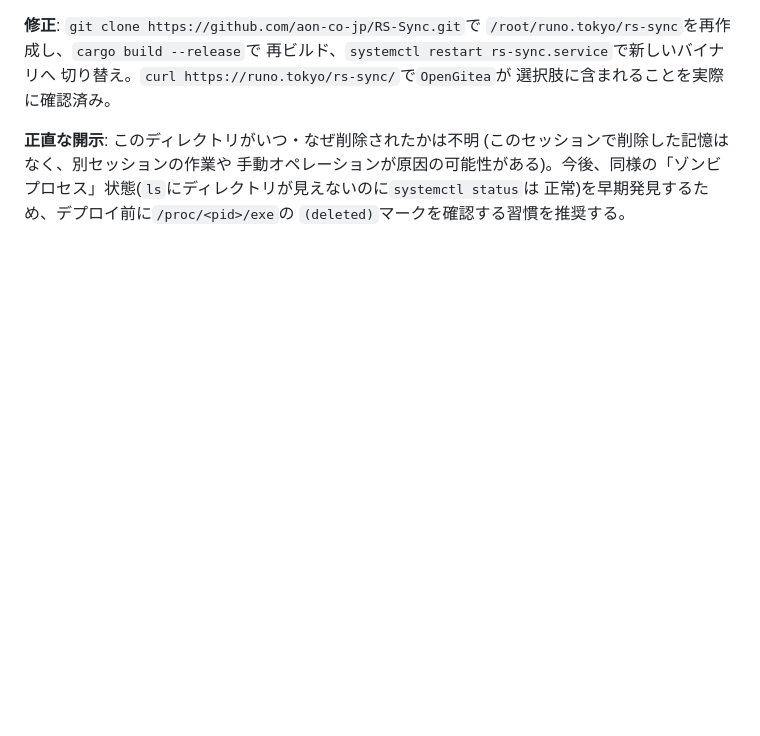
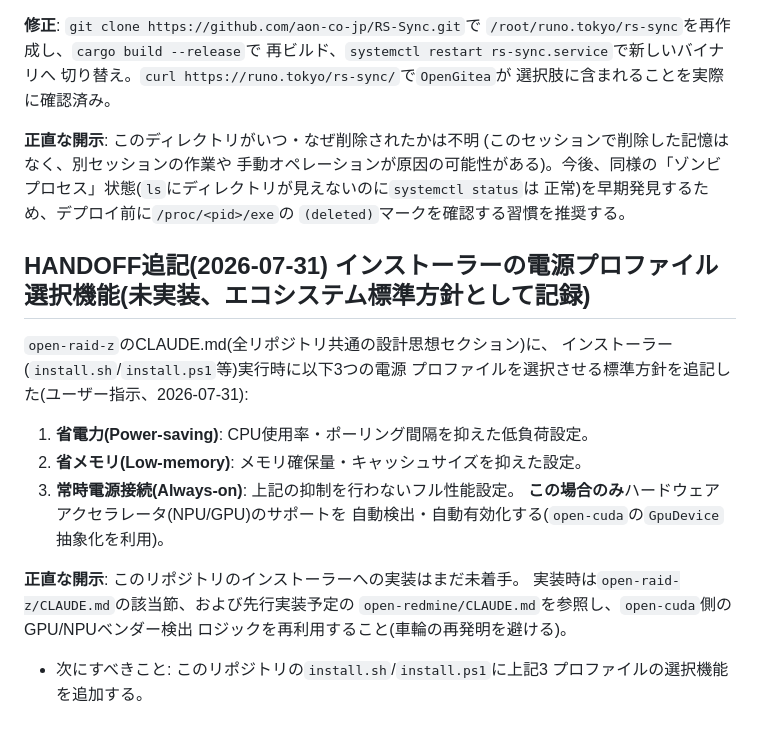
Before and after one commit to aon-co-jp/RS-Sync, a Markdown page: CLAUDE.md, the part around the change. Drawn GitHub-style; blank space fills up the shorter version.

Commit message:
インストーラーの電源プロファイル選択機能(省電力/省メモリ/常時電源接続+NPU/GPU自動対応)をエコシステム標準方針として記録
open-raid-z/CLAUDE.mdに追記した全リポジトリ共通方針への追従。実装は
未着手、次回install.sh/install.ps1への機能追加時に対応する。

Co-Authored-By: Claude Sonnet 5 <noreply@anthropic.com>

```diff
--- a/CLAUDE.md
+++ b/CLAUDE.md
@@ -589,3 +589,22 @@ HANDOFFエントリを置いてある: [open-redmine](https://github.com/aon-co-
 プロセス」状態(`ls`にディレクトリが見えないのに`systemctl status`は
 正常)を早期発見するため、デプロイ前に`/proc/<pid>/exe`の
 `(deleted)`マークを確認する習慣を推奨する。
+
+## HANDOFF追記(2026-07-31) インストーラーの電源プロファイル選択機能(未実装、エコシステム標準方針として記録)
+
+`open-raid-z`のCLAUDE.md(全リポジトリ共通の設計思想セクション)に、
+インストーラー(`install.sh`/`install.ps1`等)実行時に以下3つの電源
+プロファイルを選択させる標準方針を追記した(ユーザー指示、2026-07-31):
+
+1. **省電力(Power-saving)**: CPU使用率・ポーリング間隔を抑えた低負荷設定。
+2. **省メモリ(Low-memory)**: メモリ確保量・キャッシュサイズを抑えた設定。
+3. **常時電源接続(Always-on)**: 上記の抑制を行わないフル性能設定。
+   **この場合のみ**ハードウェアアクセラレータ(NPU/GPU)のサポートを
+   自動検出・自動有効化する(`open-cuda`の`GpuDevice`抽象化を利用)。
+
+**正直な開示**: このリポジトリのインストーラーへの実装はまだ未着手。
+実装時は`open-raid-z/CLAUDE.md`の該当節、および先行実装予定の
+`open-redmine/CLAUDE.md`を参照し、`open-cuda`側のGPU/NPUベンダー検出
+ロジックを再利用すること(車輪の再発明を避ける)。
+- 次にすべきこと: このリポジトリの`install.sh`/`install.ps1`に上記3
+  プロファイルの選択機能を追加する。
```
